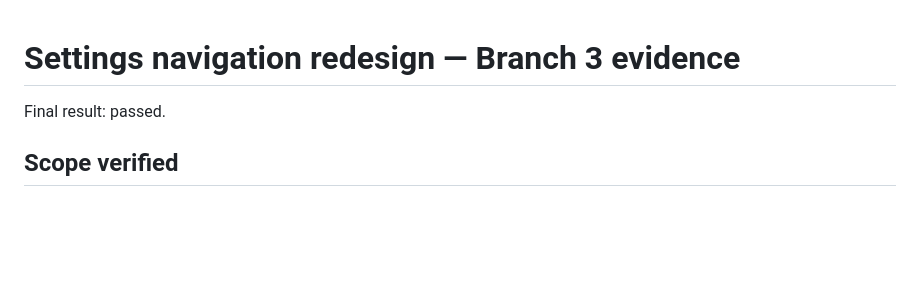
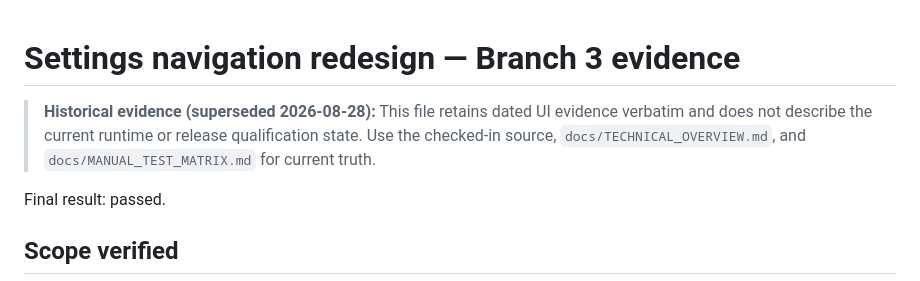
Before and after one commit to tyhuang9/scribe, a Markdown page: design-qa.md, the part around the change. Drawn GitHub-style; blank space fills up the shorter version.

```diff
--- a/design-qa.md
+++ b/design-qa.md
@@ -1,4 +1,9 @@
 # Settings navigation redesign — Branch 3 evidence
+
+> **Historical evidence (superseded 2026-08-28):** This file retains dated UI
+> evidence verbatim and does not describe the current runtime or release
+> qualification state. Use the checked-in source, `docs/TECHNICAL_OVERVIEW.md`,
+> and `docs/MANUAL_TEST_MATRIX.md` for current truth.
 
 Final result: passed.
 
```
Also changed, not shown: docs/SCRIBE_REVAMP.md (+6 -0 lines), docs/SCRIBE_REVAMP_IMPLEMENTATION_REPORT.md (+6 -0 lines).
